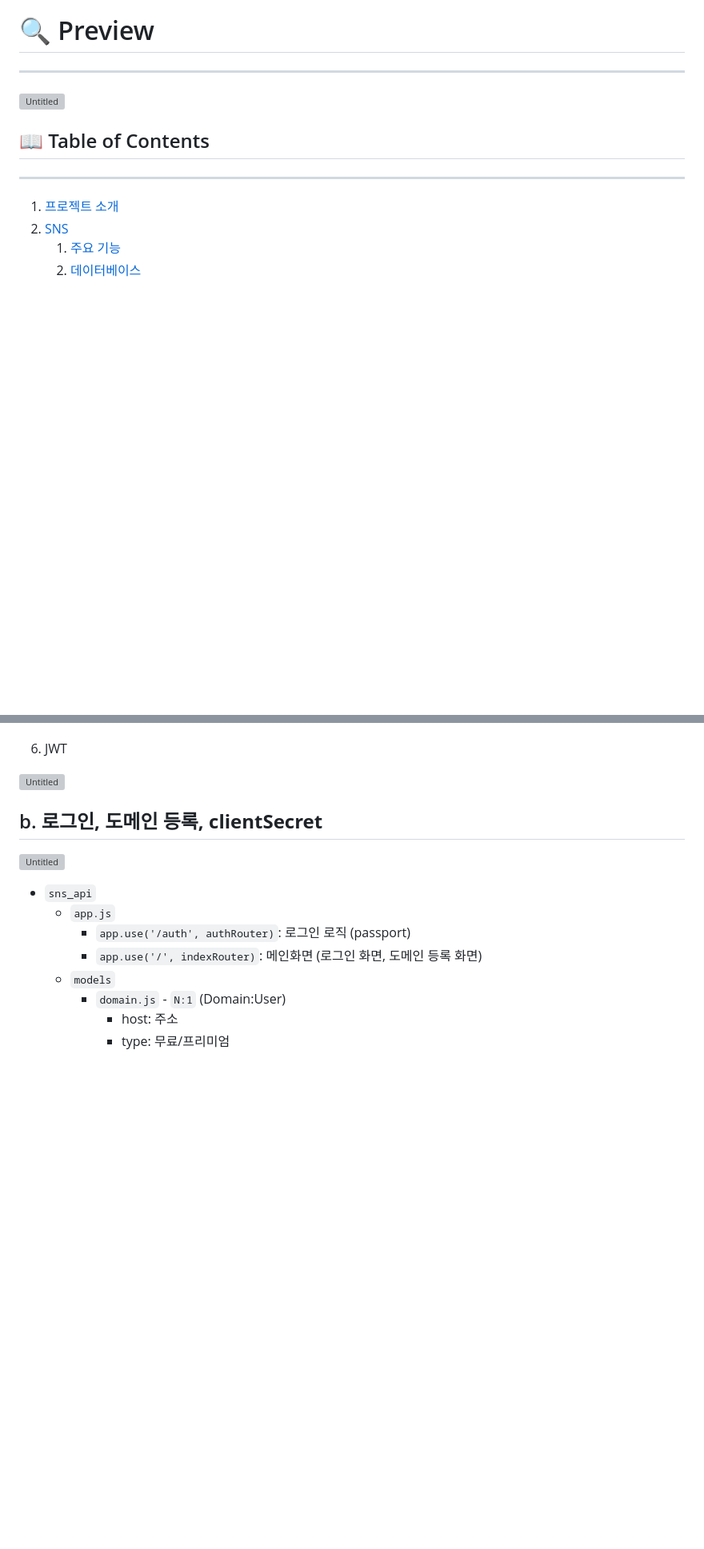
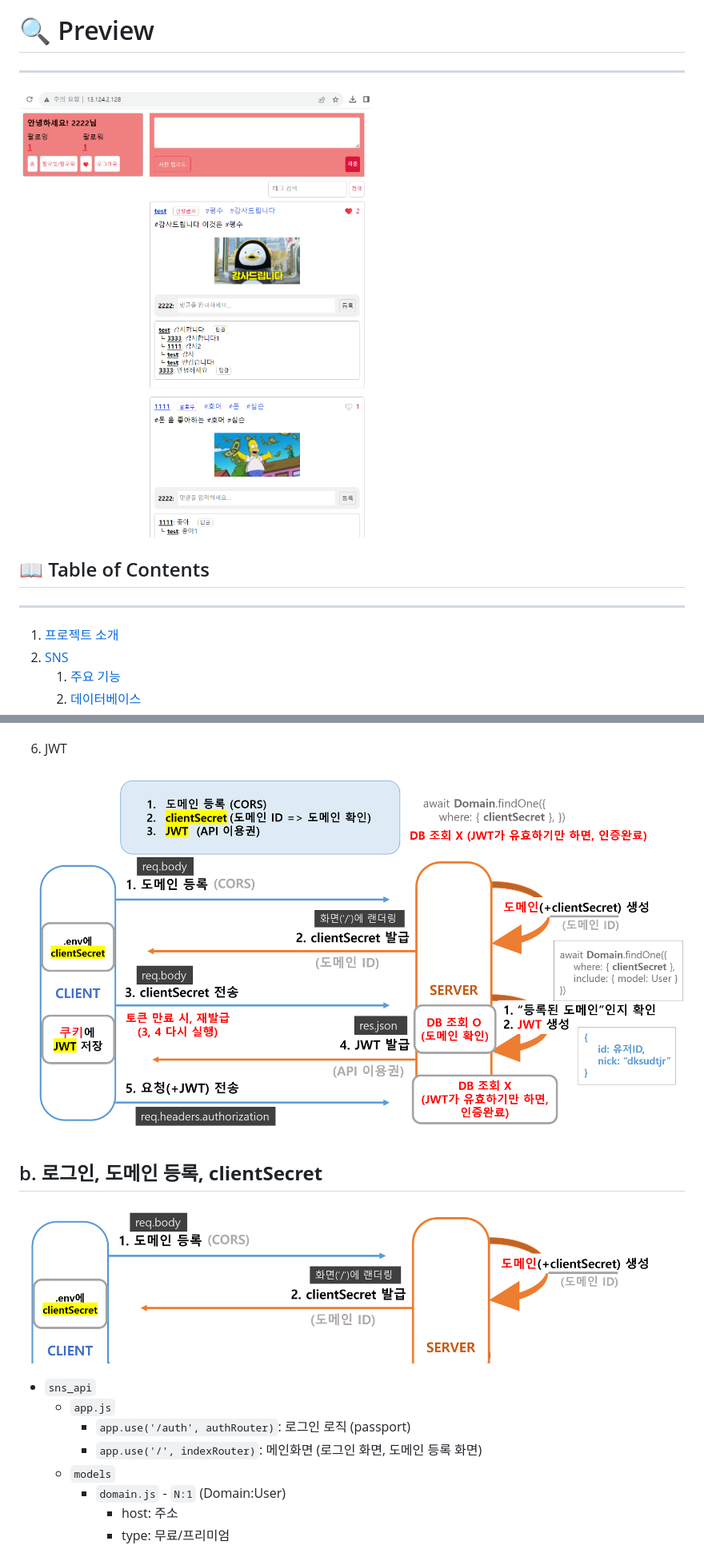
Before and after one commit to dksudtjr/public_node_sns, a Markdown page: README.md, 2 parts joined by grey strips. Shown: that part at 80% size. Drawn GitHub-style; blank space fills up the shorter version; grey boxes are pictures that could not be loaded.

```diff
--- a/README.md
+++ b/README.md
@@ -9,7 +9,7 @@
 
 ---
 
-![Untitled](SNS%20a7f47ba83fc343749be51460f7a812b0/Untitled.png)
+![Untitled](assets/Untitled.png)
 
 ## 📖 Table of Contents
 
@@ -608,11 +608,11 @@ app.use(session(sessionOption))
         2. 토큰을 탈취당하면, 토큰이 만료될 때까지 클라이언트에서 재발급이나 삭제가 어려움
 6. JWT
 
-![Untitled](SNS%20a7f47ba83fc343749be51460f7a812b0/Untitled%203.png)
+![Untitled](assets/Untitled%203.png)
 
 ## b. **로그인, 도메인 등록, clientSecret**
 
-![Untitled](SNS%20a7f47ba83fc343749be51460f7a812b0/Untitled%204.png)
+![Untitled](assets/Untitled%204.png)
 
 - `sns_api`
     - `app.js`
```
Also changed, not shown: other parts of README.md (+4 -4 lines).
